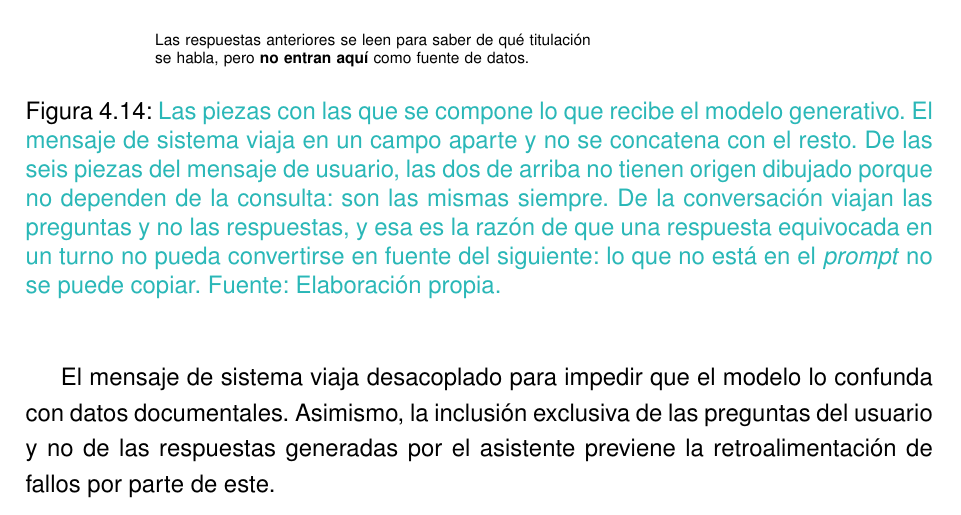
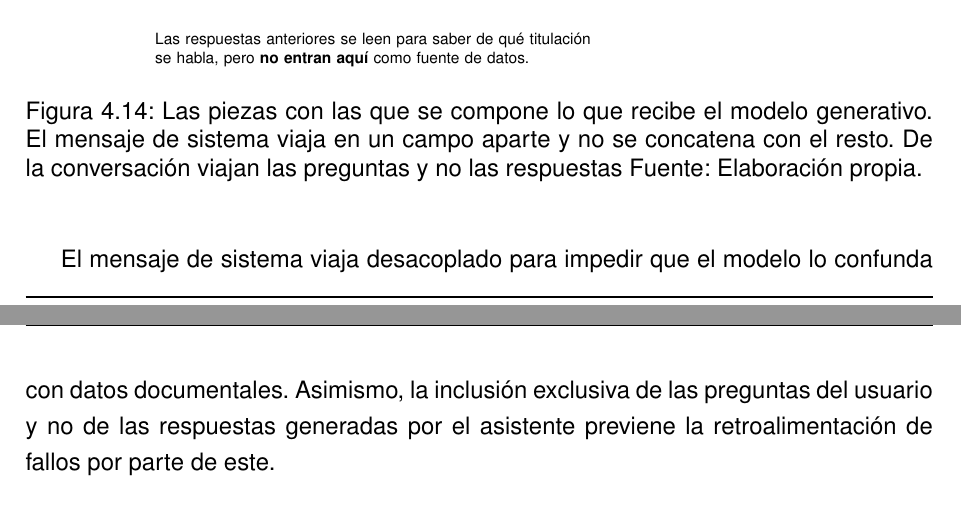
Before and after one commit to samubp10/tfg-recomendador-uja, a LaTeX document (memoria/main.tex, which reads memoria/diagramas/DiagramaPromptDespiezado.tex): part of page 95 of 142 before the commit and two parts of pages 94 and 95 of 142 after it, the two joined at a grey line, cut so that both start at the same text. Compiled offline with pdfLaTeX.

Commit message:
docs(IT-112): quitar el historial de DiagramaPromptDespiezado
Los comentarios contaban como se llego a la version actual ---que se
probo antes, que dia se midio, que se corrigio---. Eso vive en el
historial de git; el fichero guarda la decision vigente.

```diff
--- a/memoria/diagramas/DiagramaPromptDespiezado.tex
+++ b/memoria/diagramas/DiagramaPromptDespiezado.tex
@@ -100,21 +59,15 @@
       \node[rotulo, anchor=west] at ([xshift=2mm, yshift=6mm]indice.north)
       {los fragmentos que pasan el suelo};
 
-      % ── Lo que la conversación NO manda, que es el motivo de la figura ─────
       \node[rotulo, anchor=north west, text width=8.2cm, align=left]
       at ([yshift=-6mm]conv.south west)
       {Las respuestas anteriores se leen para saber de qué titulación se habla,
         pero \textbf{no entran aquí} como fuente de datos.};
     \end{tikzpicture}%
   }
-  \caption[Despiece del \textit{prompt} que recibe el modelo]{\textcolor{borrador2}{Las
+  \caption[Despiece del \textit{prompt} que recibe el modelo]{Las
       piezas con las que se compone lo que recibe el modelo generativo. El
       mensaje de sistema viaja en un campo aparte y no se concatena con el
-      resto. De las seis piezas del mensaje de usuario, las dos de arriba no
-      tienen origen dibujado porque no dependen de la consulta: son las mismas
-      siempre. De la conversación viajan las preguntas y no las respuestas, y
-      esa es la razón de que una respuesta equivocada en un turno no pueda
-      convertirse en fuente del siguiente: lo que no está en el \textit{prompt}
-      no se puede copiar. Fuente: Elaboración propia.}}
+      resto. De la conversación viajan las preguntas y no las respuestas Fuente: Elaboración propia.}
   \label{fig:prompt_despiezado}
 \end{figure}
```
Also changed, not shown: memoria/diagramas/DiagramaPromptDespiezado.tex (41 more changed lines).
